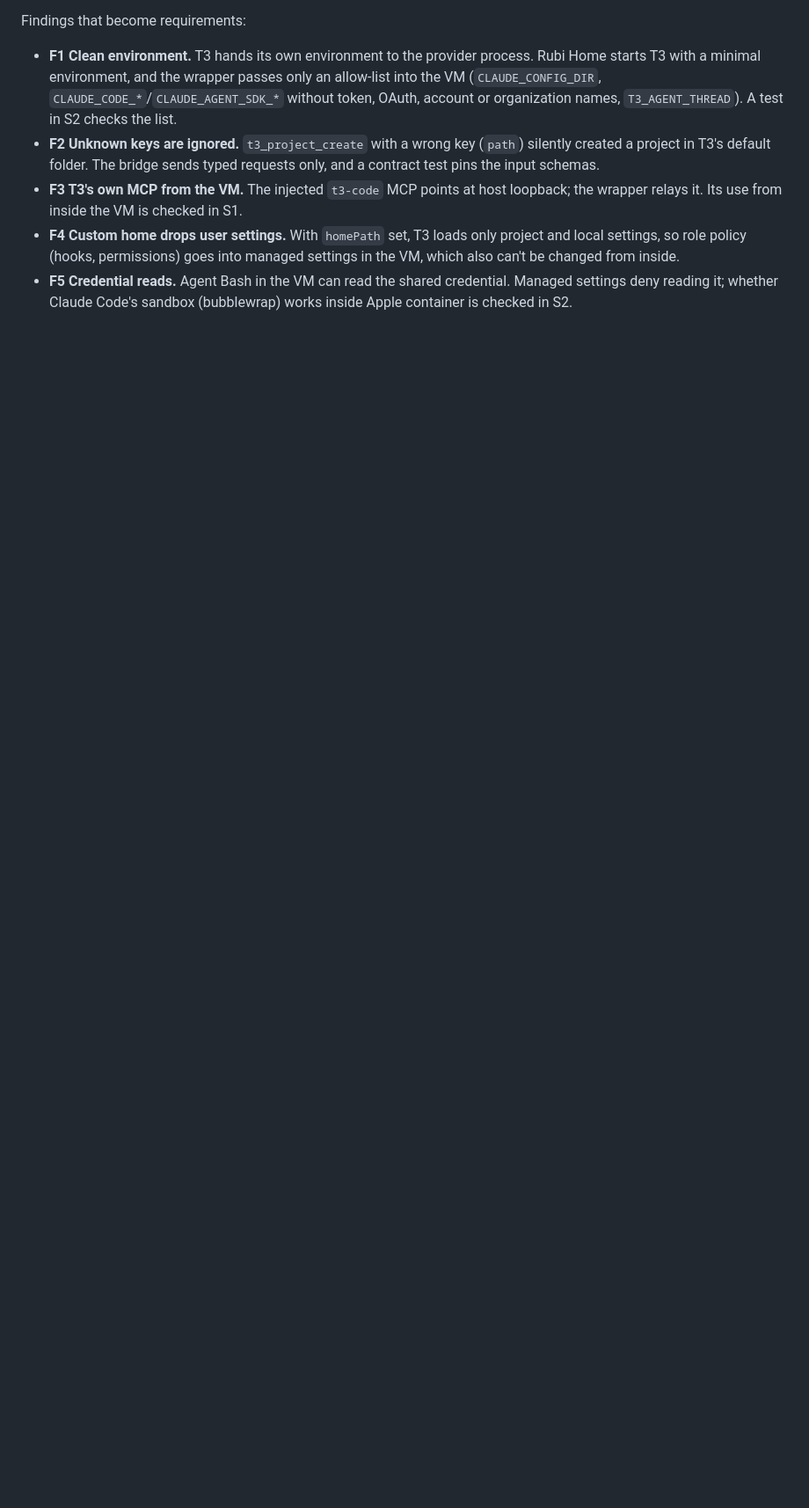
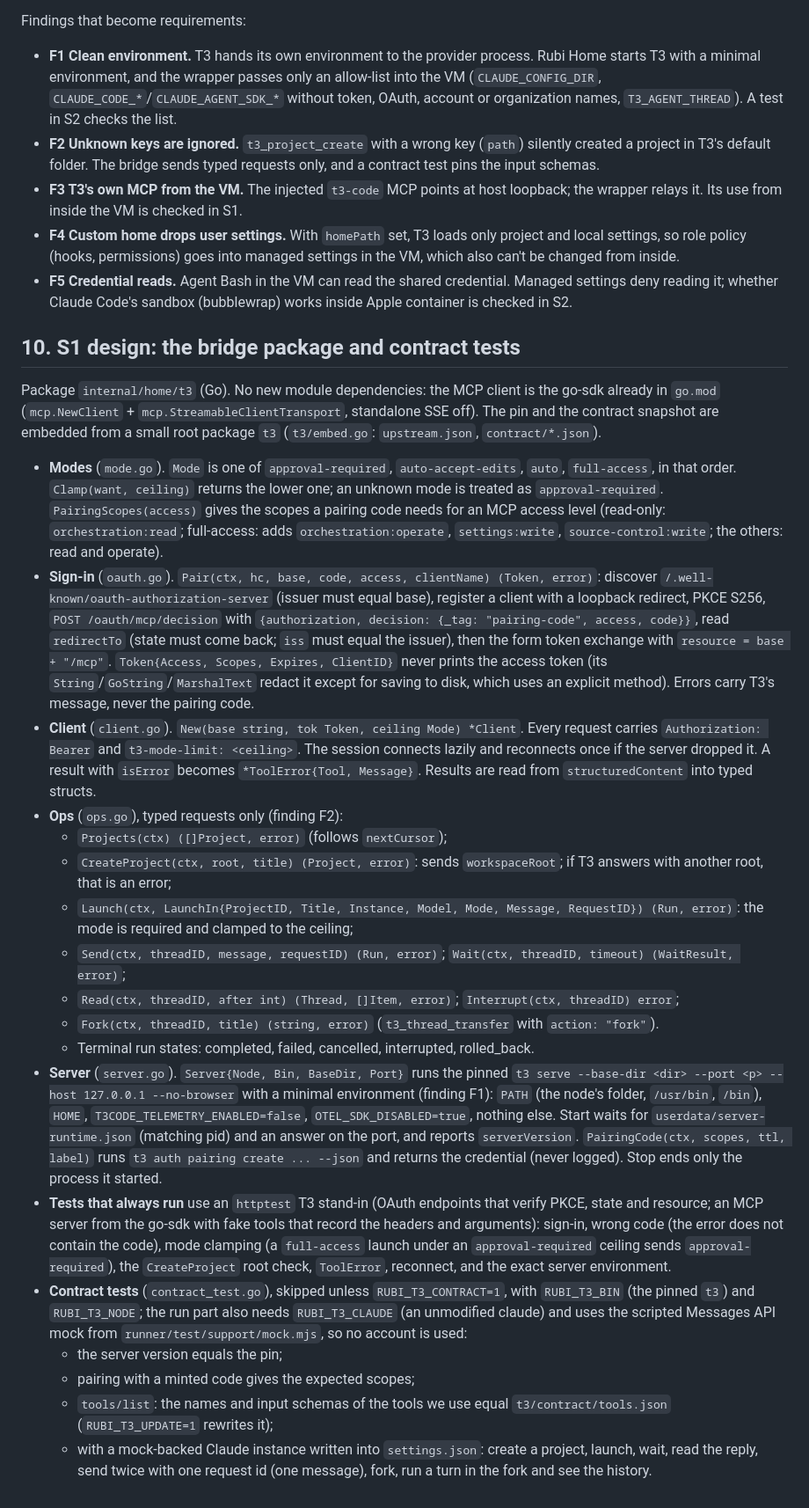
Before and after one commit to Deikus-LXXVII/rubi, a Markdown page: docs/plans/t3-integration.md, the part around the change. Shown at 88% size. Drawn GitHub-style; blank space fills up the shorter version.

Commit message:
docs(t3): S1 design (bridge package, contract tests)
Co-Authored-By: Claude Opus 5.5 <noreply@anthropic.com>

```diff
--- a/docs/plans/t3-integration.md
+++ b/docs/plans/t3-integration.md
@@ -263,3 +263,56 @@ Findings that become requirements:
   policy (hooks, permissions) goes into managed settings in the VM, which also can't be changed from inside.
 - **F5 Credential reads.** Agent Bash in the VM can read the shared credential. Managed settings deny reading it;
   whether Claude Code's sandbox (bubblewrap) works inside Apple container is checked in S2.
+
+## 10. S1 design: the bridge package and contract tests
+
+Package `internal/home/t3` (Go). No new module dependencies: the MCP client is the go-sdk already in `go.mod`
+(`mcp.NewClient` + `mcp.StreamableClientTransport`, standalone SSE off). The pin and the contract snapshot are
+embedded from a small root package `t3` (`t3/embed.go`: `upstream.json`, `contract/*.json`).
+
+- **Modes** (`mode.go`). `Mode` is one of `approval-required`, `auto-accept-edits`, `auto`, `full-access`, in that
+  order. `Clamp(want, ceiling)` returns the lower one; an unknown mode is treated as `approval-required`.
+  `PairingScopes(access)` gives the scopes a pairing code needs for an MCP access level (read-only:
+  `orchestration:read`; full-access: adds `orchestration:operate`, `settings:write`, `source-control:write`;
+  the others: read and operate).
+- **Sign-in** (`oauth.go`). `Pair(ctx, hc, base, code, access, clientName) (Token, error)`: discover
+  `/.well-known/oauth-authorization-server` (issuer must equal base), register a client with a loopback redirect,
+  PKCE S256, `POST /oauth/mcp/decision` with `{authorization, decision: {_tag: "pairing-code", access, code}}`,
+  read `redirectTo` (state must come back; `iss` must equal the issuer), then the form token exchange with
+  `resource = base + "/mcp"`. `Token{Access, Scopes, Expires, ClientID}` never prints the access token (its
+  `String`/`GoString`/`MarshalText` redact it except for saving to disk, which uses an explicit method). Errors
+  carry T3's message, never the pairing code.
+- **Client** (`client.go`). `New(base string, tok Token, ceiling Mode) *Client`. Every request carries
+  `Authorization: Bearer` and `t3-mode-limit: <ceiling>`. The session connects lazily and reconnects once if the
+  server dropped it. A result with `isError` becomes `*ToolError{Tool, Message}`. Results are read from
+  `structuredContent` into typed structs.
+- **Ops** (`ops.go`), typed requests only (finding F2):
+  - `Projects(ctx) ([]Project, error)` (follows `nextCursor`);
+  - `CreateProject(ctx, root, title) (Project, error)`: sends `workspaceRoot`; if T3 answers with another root,
+    that is an error;
+  - `Launch(ctx, LaunchIn{ProjectID, Title, Instance, Model, Mode, Message, RequestID}) (Run, error)`: the mode is
+    required and clamped to the ceiling;
+  - `Send(ctx, threadID, message, requestID) (Run, error)`; `Wait(ctx, threadID, timeout) (WaitResult, error)`;
+  - `Read(ctx, threadID, after int) (Thread, []Item, error)`; `Interrupt(ctx, threadID) error`;
+  - `Fork(ctx, threadID, title) (string, error)` (`t3_thread_transfer` with `action: "fork"`).
+  - Terminal run states: completed, failed, cancelled, interrupted, rolled_back.
+- **Server** (`server.go`). `Server{Node, Bin, BaseDir, Port}` runs the pinned `t3 serve --base-dir <dir>
+  --port <p> --host 127.0.0.1 --no-browser` with a minimal environment (finding F1): `PATH` (the node's folder,
+  `/usr/bin`, `/bin`), `HOME`, `T3CODE_TELEMETRY_ENABLED=false`, `OTEL_SDK_DISABLED=true`, nothing else. Start waits
+  for `userdata/server-runtime.json` (matching pid) and an answer on the port, and reports `serverVersion`.
+  `PairingCode(ctx, scopes, ttl, label)` runs `t3 auth pairing create ... --json` and returns the credential
+  (never logged). Stop ends only the process it started.
+- **Tests that always run** use an `httptest` T3 stand-in (OAuth endpoints that verify PKCE, state and resource;
+  an MCP server from the go-sdk with fake tools that record the headers and arguments): sign-in, wrong code (the
+  error does not contain the code), mode clamping (a `full-access` launch under an `approval-required` ceiling
+  sends `approval-required`), the `CreateProject` root check, `ToolError`, reconnect, and the exact server
+  environment.
+- **Contract tests** (`contract_test.go`), skipped unless `RUBI_T3_CONTRACT=1`, with `RUBI_T3_BIN` (the pinned
+  `t3`) and `RUBI_T3_NODE`; the run part also needs `RUBI_T3_CLAUDE` (an unmodified claude) and uses the scripted
+  Messages API mock from `runner/test/support/mock.mjs`, so no account is used:
+  - the server version equals the pin;
+  - pairing with a minted code gives the expected scopes;
+  - `tools/list`: the names and input schemas of the tools we use equal `t3/contract/tools.json`
+    (`RUBI_T3_UPDATE=1` rewrites it);
+  - with a mock-backed Claude instance written into `settings.json`: create a project, launch, wait, read the
+    reply, send twice with one request id (one message), fork, run a turn in the fork and see the history.
```
